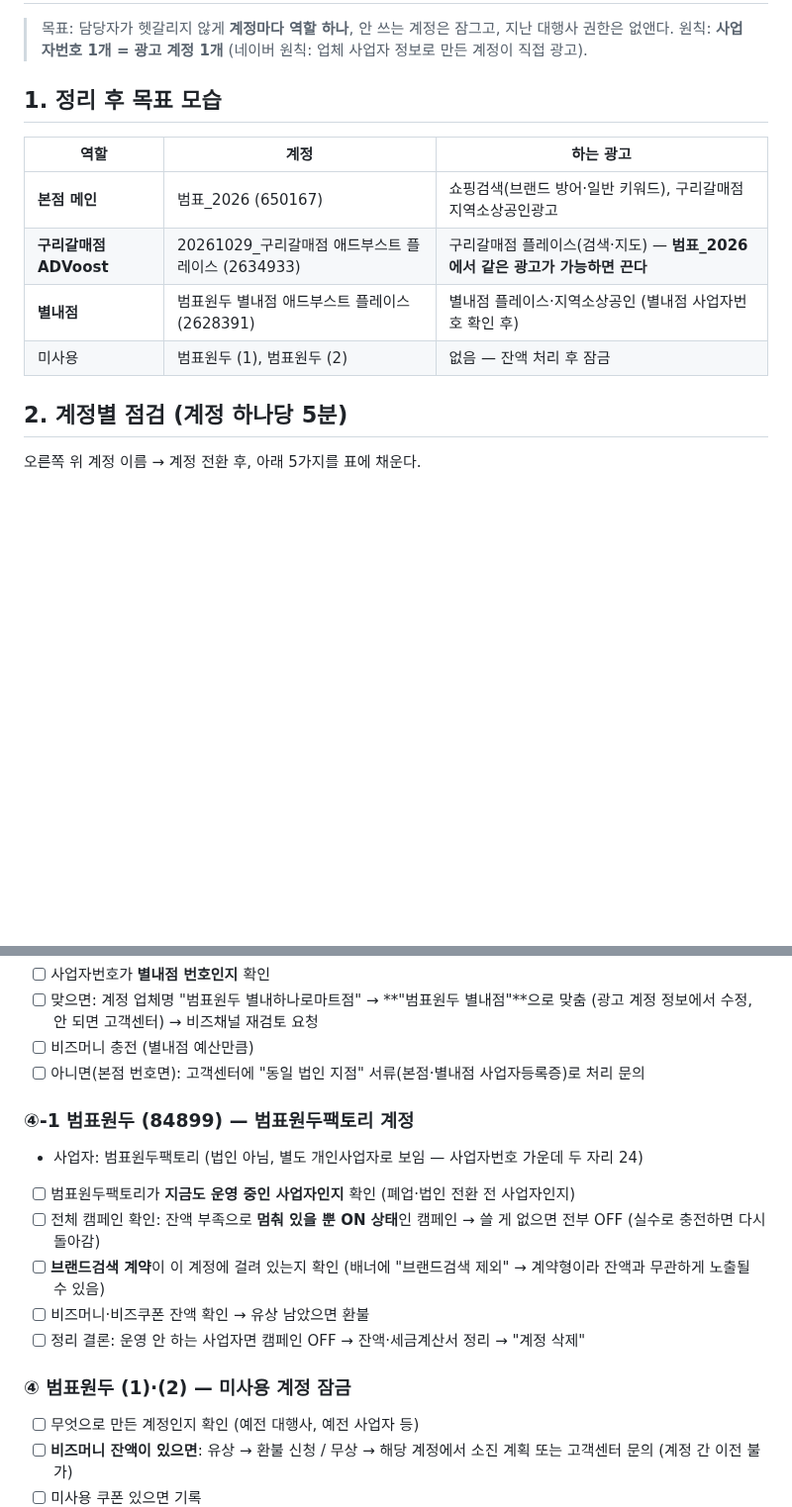
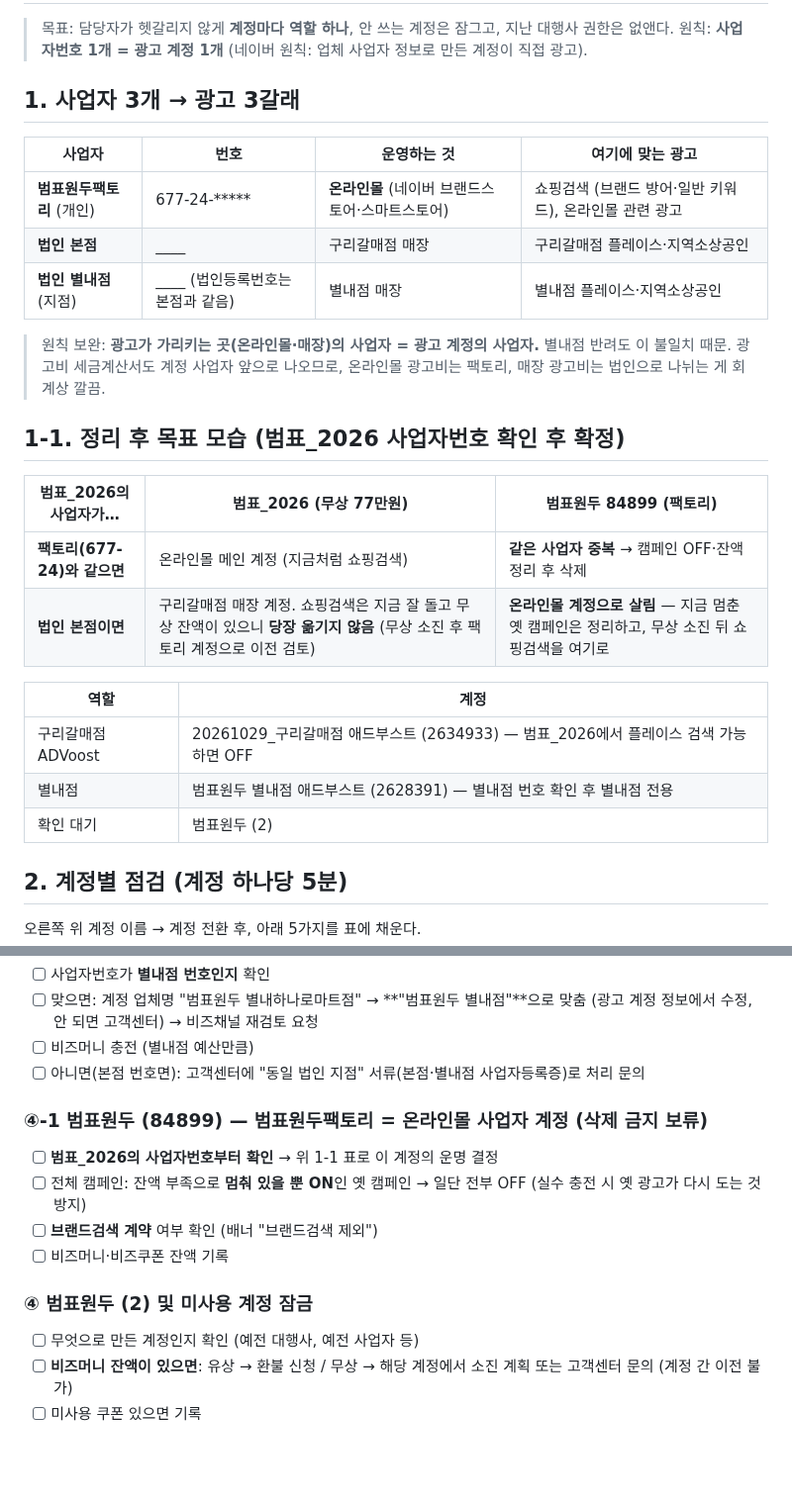
Before and after one commit to bumpyobeans/myproject, a Markdown page: marketing/ad-accounts.md, 2 parts joined by grey strips. Shown at 99% size. GitHub-like rendering; blank space fills up the shorter version.

Commit message:
Map three business entities to ad accounts; keep Factory account pending
Co-Authored-By: Claude Opus 5.5 <noreply@anthropic.com>
Claude-Session: https://claude.ai/code/session_01NaMSkf5f8kd1HC7SgQp72J

```diff
--- a/marketing/ad-accounts.md
+++ b/marketing/ad-accounts.md
@@ -3,14 +3,28 @@
 > 목표: 담당자가 헷갈리지 않게 **계정마다 역할 하나**, 안 쓰는 계정은 잠그고, 지난 대행사 권한은 없앤다.
 > 원칙: **사업자번호 1개 = 광고 계정 1개** (네이버 원칙: 업체 사업자 정보로 만든 계정이 직접 광고).
 
-## 1. 정리 후 목표 모습
+## 1. 사업자 3개 → 광고 3갈래
 
-| 역할 | 계정 | 하는 광고 |
+| 사업자 | 번호 | 운영하는 것 | 여기에 맞는 광고 |
+|---|---|---|---|
+| **범표원두팩토리** (개인) | 677-24-***** | **온라인몰** (네이버 브랜드스토어·스마트스토어) | 쇼핑검색 (브랜드 방어·일반 키워드), 온라인몰 관련 광고 |
+| **법인 본점** | ____ | 구리갈매점 매장 | 구리갈매점 플레이스·지역소상공인 |
+| **법인 별내점** (지점) | ____ (법인등록번호는 본점과 같음) | 별내점 매장 | 별내점 플레이스·지역소상공인 |
+
+> 원칙 보완: **광고가 가리키는 곳(온라인몰·매장)의 사업자 = 광고 계정의 사업자.** 별내점 반려도 이 불일치 때문. 광고비 세금계산서도 계정 사업자 앞으로 나오므로, 온라인몰 광고비는 팩토리, 매장 광고비는 법인으로 나뉘는 게 회계상 깔끔.
+
+## 1-1. 정리 후 목표 모습 (범표_2026 사업자번호 확인 후 확정)
+
+| 범표_2026의 사업자가… | 범표_2026 (무상 77만원) | 범표원두 84899 (팩토리) |
 |---|---|---|
-| **본점 메인** | 범표_2026 (650167) | 쇼핑검색(브랜드 방어·일반 키워드), 구리갈매점 지역소상공인광고 |
-| **구리갈매점 ADVoost** | 20261029_구리갈매점 애드부스트 플레이스 (2634933) | 구리갈매점 플레이스(검색·지도) — **범표_2026에서 같은 광고가 가능하면 끈다** |
-| **별내점** | 범표원두 별내점 애드부스트 플레이스 (2628391) | 별내점 플레이스·지역소상공인 (별내점 사업자번호 확인 후) |
-| 미사용 | 범표원두 (1), 범표원두 (2) | 없음 — 잔액 처리 후 잠금 |
+| **팩토리(677-24)와 같으면** | 온라인몰 메인 계정 (지금처럼 쇼핑검색) | **같은 사업자 중복** → 캠페인 OFF·잔액 정리 후 삭제 |
+| **법인 본점이면** | 구리갈매점 매장 계정. 쇼핑검색은 지금 잘 돌고 무상 잔액이 있으니 **당장 옮기지 않음** (무상 소진 후 팩토리 계정으로 이전 검토) | **온라인몰 계정으로 살림** — 지금 멈춘 옛 캠페인은 정리하고, 무상 소진 뒤 쇼핑검색을 여기로 |
+
+| 역할 | 계정 |
+|---|---|
+| 구리갈매점 ADVoost | 20261029_구리갈매점 애드부스트 (2634933) — 범표_2026에서 플레이스 검색 가능하면 OFF |
+| 별내점 | 범표원두 별내점 애드부스트 (2628391) — 별내점 번호 확인 후 별내점 전용 |
+| 확인 대기 | 범표원두 (2) |
 
 ## 2. 계정별 점검 (계정 하나당 5분)
 
@@ -49,15 +63,13 @@
 - [ ] 비즈머니 충전 (별내점 예산만큼)
 - [ ] 아니면(본점 번호면): 고객센터에 "동일 법인 지점" 서류(본점·별내점 사업자등록증)로 처리 문의
 
-### ④-1 범표원두 (84899) — 범표원두팩토리 계정
-- 사업자: 범표원두팩토리 (법인 아님, 별도 개인사업자로 보임 — 사업자번호 가운데 두 자리 24)
-- [ ] 범표원두팩토리가 **지금도 운영 중인 사업자인지** 확인 (폐업·법인 전환 전 사업자인지)
-- [ ] 전체 캠페인 확인: 잔액 부족으로 **멈춰 있을 뿐 ON 상태**인 캠페인 → 쓸 게 없으면 전부 OFF (실수로 충전하면 다시 돌아감)
-- [ ] **브랜드검색 계약**이 이 계정에 걸려 있는지 확인 (배너에 "브랜드검색 제외" → 계약형이라 잔액과 무관하게 노출될 수 있음)
-- [ ] 비즈머니·비즈쿠폰 잔액 확인 → 유상 남았으면 환불
-- [ ] 정리 결론: 운영 안 하는 사업자면 캠페인 OFF → 잔액·세금계산서 정리 → "계정 삭제"
+### ④-1 범표원두 (84899) — 범표원두팩토리 = 온라인몰 사업자 계정 (삭제 금지 보류)
+- [ ] **범표_2026의 사업자번호부터 확인** → 위 1-1 표로 이 계정의 운명 결정
+- [ ] 전체 캠페인: 잔액 부족으로 **멈춰 있을 뿐 ON**인 옛 캠페인 → 일단 전부 OFF (실수 충전 시 옛 광고가 다시 도는 것 방지)
+- [ ] **브랜드검색 계약** 여부 확인 (배너 "브랜드검색 제외")
+- [ ] 비즈머니·비즈쿠폰 잔액 기록
 
-### ④ 범표원두 (1)·(2) — 미사용 계정 잠금
+### ④ 범표원두 (2) 및 미사용 계정 잠금
 - [ ] 무엇으로 만든 계정인지 확인 (예전 대행사, 예전 사업자 등)
 - [ ] **비즈머니 잔액이 있으면**: 유상 → 환불 신청 / 무상 → 해당 계정에서 소진 계획 또는 고객센터 문의 (계정 간 이전 불가)
 - [ ] 미사용 쿠폰 있으면 기록
```
